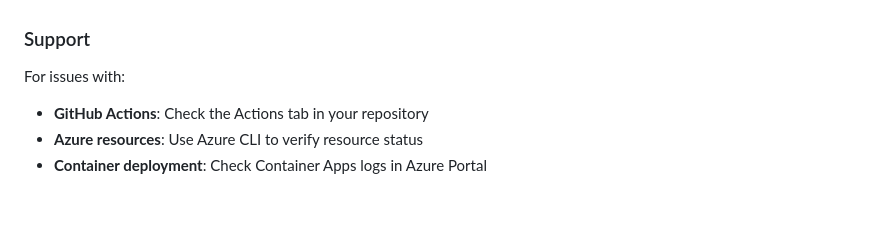
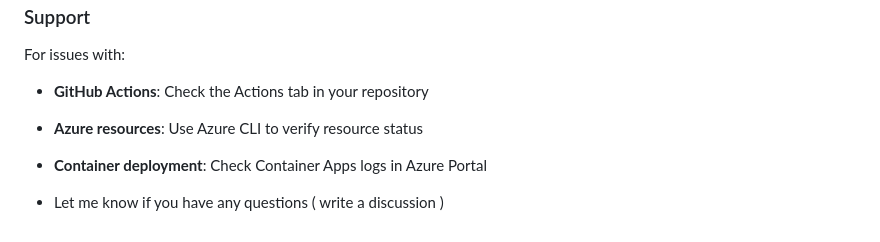
Before and after one commit to NijTeck/apply_gemini_into_resume_rewriter_off_jd, a Markdown page: README.md, the part around the change. Drawn GitHub-style; blank space fills up the shorter version.

```diff
--- a/README.md
+++ b/README.md
@@ -182,3 +182,5 @@ For issues with:
 - **GitHub Actions**: Check the Actions tab in your repository
 - **Azure resources**: Use Azure CLI to verify resource status
 - **Container deployment**: Check Container Apps logs in Azure Portal
+
+- Let me know if you have any questions ( write a discussion )
```
